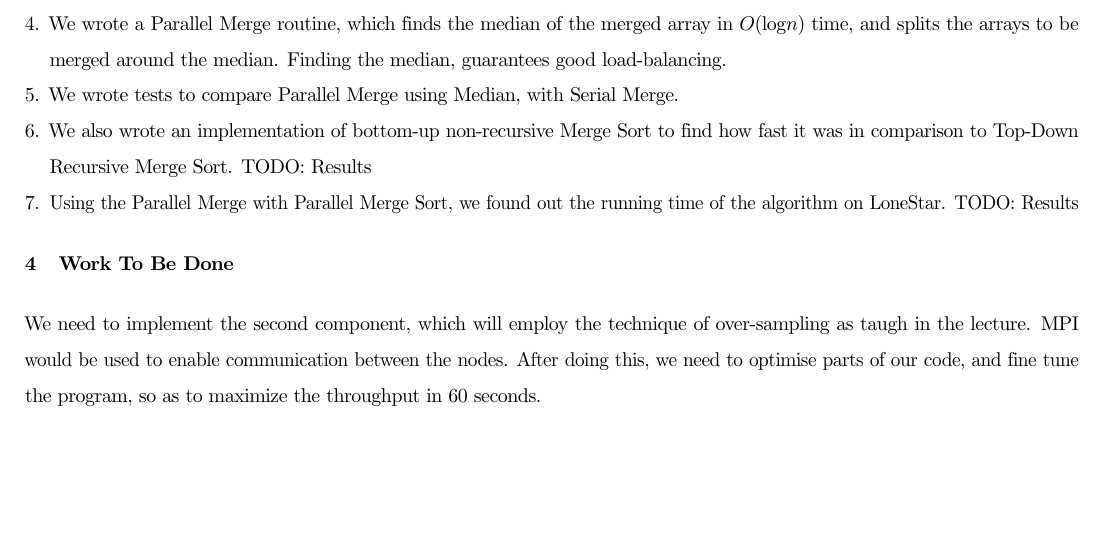
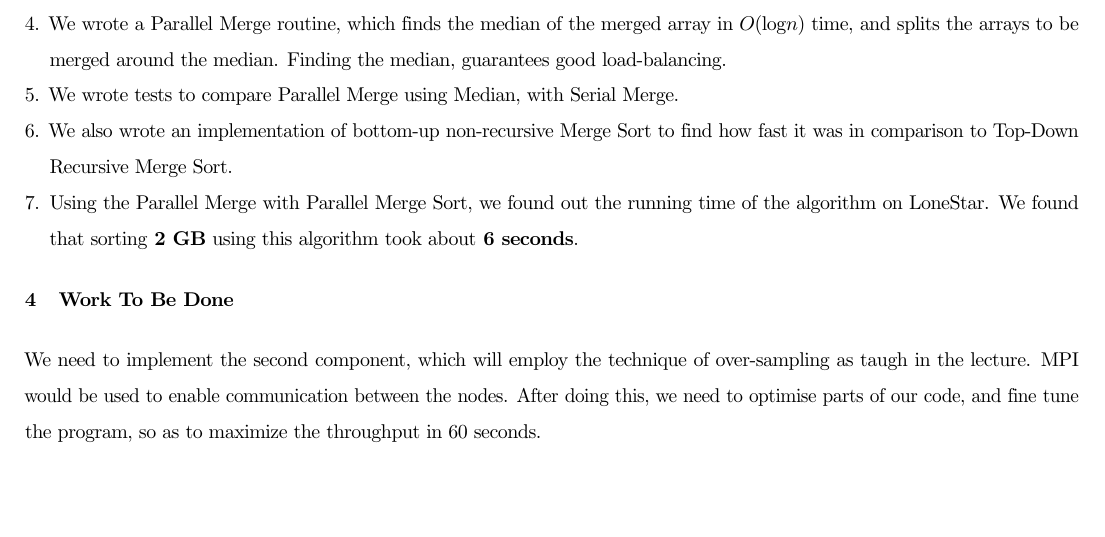
Before and after one commit to reddragon/minute-sort, a LaTeX document (docs/progress_report.tex): part of page 2 of 2, cut so that both start at the same text. Compiled offline with pdfLaTeX.

Commit message:
Final draft

```diff
--- a/docs/progress_report.tex
+++ b/docs/progress_report.tex
@@ -52,8 +52,8 @@ We have worked on the first component so far. We did the following:
 \item We then implemented Merge Sort and parallelised it using Cilk++.
 \item We wrote a Parallel Merge routine, which finds the median of the merged array in $O(\log{n})$ time, and splits the arrays to be merged around the median. Finding the median, guarantees good load-balancing.
 \item We wrote tests to compare Parallel Merge using Median, with Serial Merge.
-\item We also wrote an implementation of bottom-up non-recursive Merge Sort to find how fast it was in comparison to Top-Down Recursive Merge Sort. TODO: Results
-\item Using the Parallel Merge with Parallel Merge Sort, we found out the running time of the algorithm on LoneStar. TODO: Results
+\item We also wrote an implementation of bottom-up non-recursive Merge Sort to find how fast it was in comparison to Top-Down Recursive Merge Sort.
+\item Using the Parallel Merge with Parallel Merge Sort, we found out the running time of the algorithm on LoneStar. We found that sorting {\bf 2 GB} using this algorithm took about {\bf 6 seconds}.
 \end{enumerate}
 \section{Work To Be Done}
 We need to implement the second component, which will employ the technique of over-sampling as taugh in the lecture.
```
